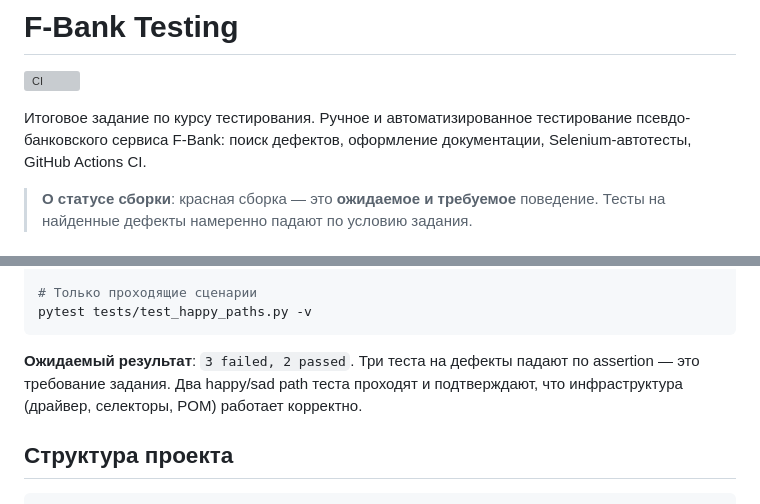
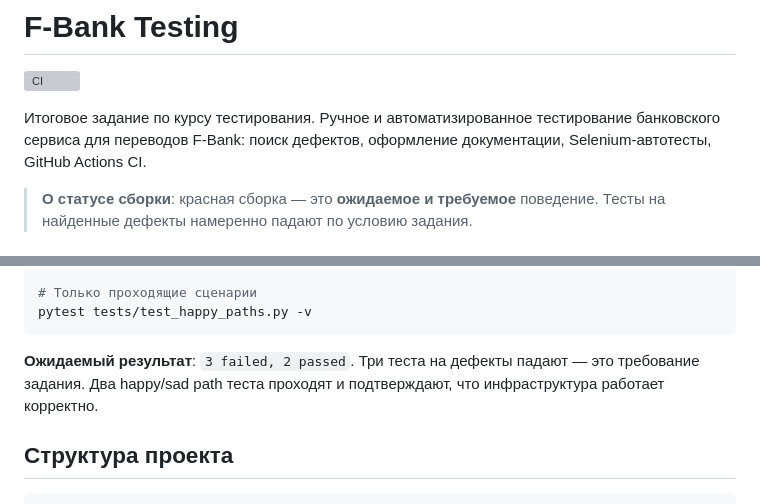
Before and after one commit to timdobrynchenko/f-bank-testing, a Markdown page: README.md, 2 parts joined by grey strips. Drawn GitHub-style; grey boxes are pictures that could not be loaded.

````diff
--- a/README.md
+++ b/README.md
@@ -2,7 +2,7 @@
 
 [![CI](https://github.com/timdobrynchenko/f-bank-testing/actions/workflows/ci.yml/badge.svg)](https://github.com/timdobrynchenko/f-bank-testing/actions/workflows/ci.yml)
 
-Итоговое задание по курсу тестирования. Ручное и автоматизированное тестирование псевдо-банковского сервиса F-Bank: поиск дефектов, оформление документации, Selenium-автотесты, GitHub Actions CI.
+Итоговое задание по курсу тестирования. Ручное и автоматизированное тестирование банковского сервиса для переводов F-Bank: поиск дефектов, оформление документации, Selenium-автотесты, GitHub Actions CI.
 
 > **О статусе сборки**: красная сборка — это **ожидаемое и требуемое** поведение. Тесты на найденные дефекты намеренно падают по условию задания.
 
@@ -57,7 +57,7 @@ pytest tests/test_bugs.py -v
 pytest tests/test_happy_paths.py -v
 ```
 
-**Ожидаемый результат**: `3 failed, 2 passed`. Три теста на дефекты падают по assertion — это требование задания. Два happy/sad path теста проходят и подтверждают, что инфраструктура (драйвер, селекторы, POM) работает корректно.
+**Ожидаемый результат**: `3 failed, 2 passed`. Три теста на дефекты падают — это требование задания. Два happy/sad path теста проходят и подтверждают, что инфраструктура работает корректно.
 
 ## Структура проекта
 
````
